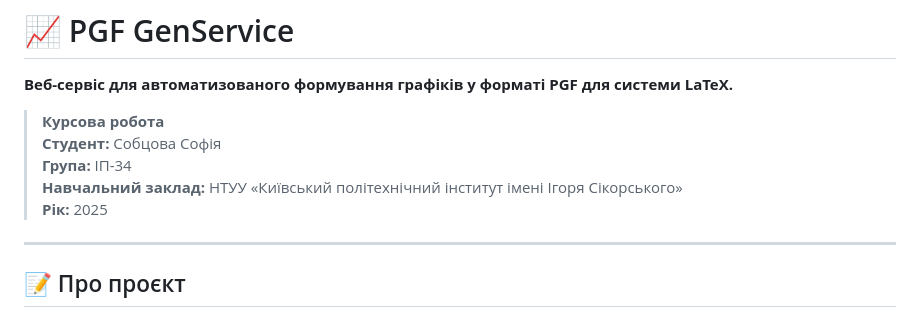
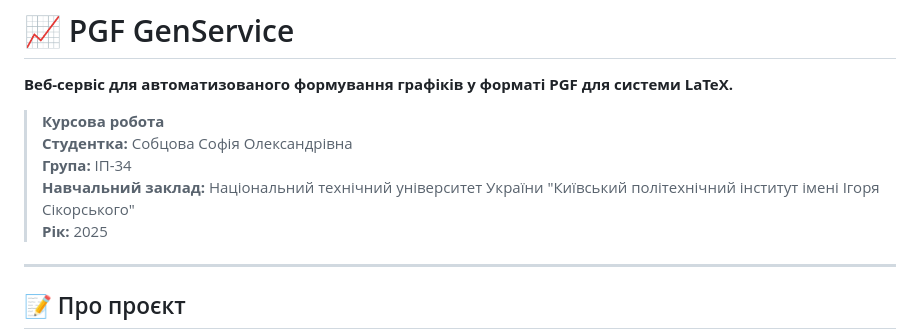
Before and after one commit to sobtsova/PGF-Editor, a Markdown page: README.md, the part around the change. Rendered like a GitHub page.

```diff
--- a/README.md
+++ b/README.md
@@ -3,9 +3,9 @@
 **Веб-сервіс для автоматизованого формування графіків у форматі PGF для системи LaTeX.**
 
 > **Курсова робота**<br>
-> **Студент:** Собцова Софія<br>
+> **Студентка:** Собцова Софія Олександрівна<br>
 > **Група:** ІП-34<br>
-> **Навчальний заклад:** НТУУ «Київський політехнічний інститут імені Ігоря Сікорського»<br>
+> **Навчальний заклад:** Національний технічний університет України "Київський політехнічний інститут імені Ігоря Сікорського"<br>
 > **Рік:** 2025
 
 ---
```
